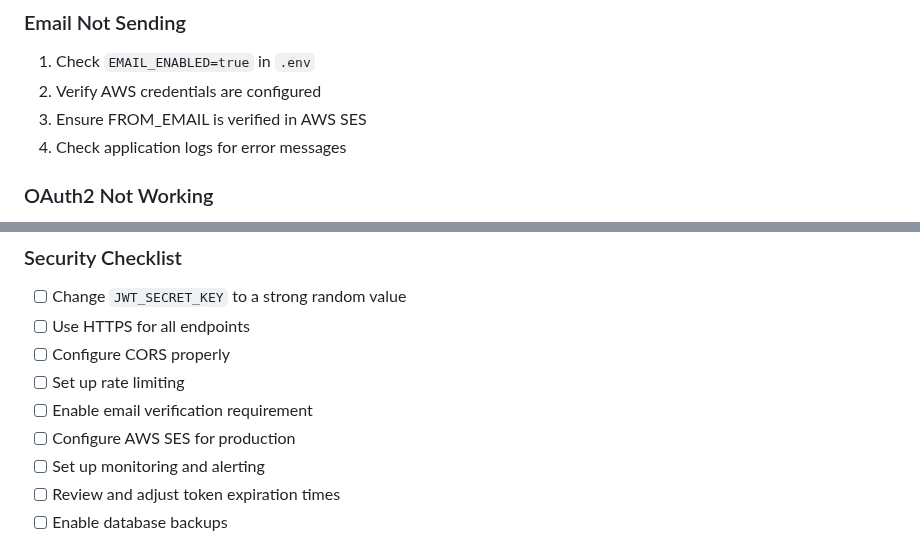
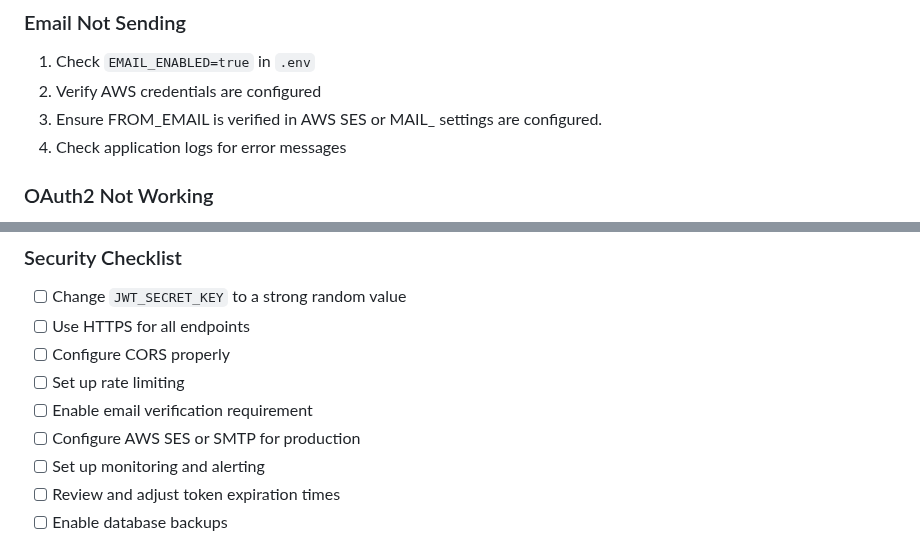
Before and after one commit to NGS360/APIServer, a Markdown page: docs/AUTHENTICATION.md, 2 parts joined by grey strips. Drawn GitHub-style.

```diff
--- a/docs/AUTHENTICATION.md
+++ b/docs/AUTHENTICATION.md
@@ -371,7 +376,7 @@ pytest tests/api/test_auth.py -v
 
 1. Check `EMAIL_ENABLED=true` in `.env`
 2. Verify AWS credentials are configured
-3. Ensure FROM_EMAIL is verified in AWS SES
+3. Ensure FROM_EMAIL is verified in AWS SES or MAIL_ settings are configured.
 4. Check application logs for error messages
 
 ### OAuth2 Not Working
@@ -450,7 +461,7 @@ WHERE email = 'user@example.com';
 - [ ] Configure CORS properly
 - [ ] Set up rate limiting
 - [ ] Enable email verification requirement
-- [ ] Configure AWS SES for production
+- [ ] Configure AWS SES or SMTP for production
 - [ ] Set up monitoring and alerting
 - [ ] Review and adjust token expiration times
 - [ ] Enable database backups
```
Also changed, not shown: other parts of docs/AUTHENTICATION.md (+12 -0 lines).
